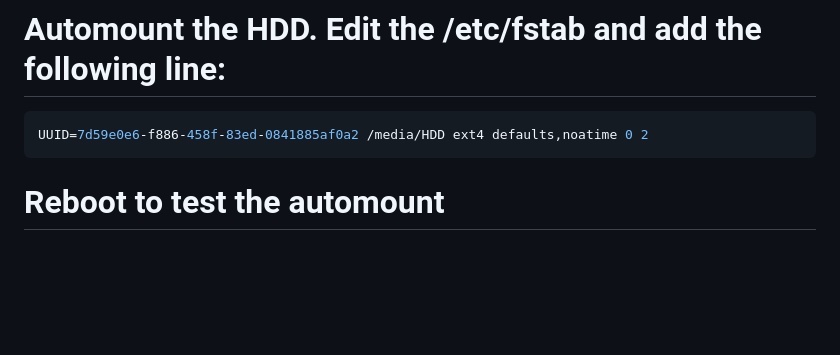
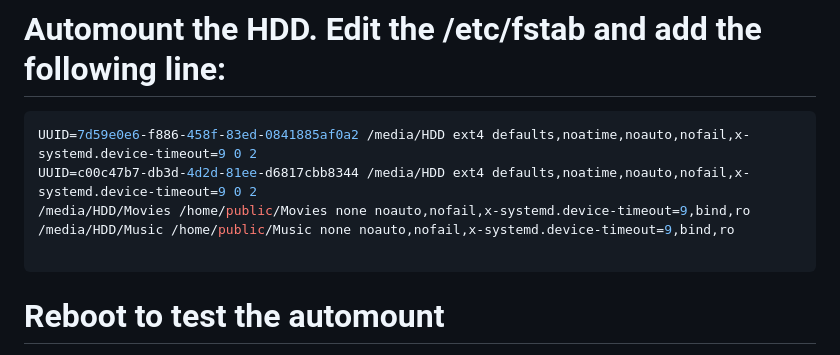
Before and after one commit to lebomb44/osmc, a Markdown page: README.md, the part around the change. Drawn GitHub-style; blank space fills up the shorter version.

Commit message:
Update README.md
Correct fstab

````diff
--- a/README.md
+++ b/README.md
@@ -19,7 +19,11 @@ osmc@osmc:~$ sudo blkid /dev/sda1
 
 # Automount the HDD. Edit the /etc/fstab and add the following line:
 ```shell
-UUID=7d59e0e6-f886-458f-83ed-0841885af0a2 /media/HDD ext4 defaults,noatime 0 2
+UUID=7d59e0e6-f886-458f-83ed-0841885af0a2 /media/HDD ext4 defaults,noatime,noauto,nofail,x-systemd.device-timeout=9 0 2
+UUID=c00c47b7-db3d-4d2d-81ee-d6817cbb8344 /media/HDD ext4 defaults,noatime,noauto,nofail,x-systemd.device-timeout=9 0 2
+/media/HDD/Movies /home/public/Movies none noauto,nofail,x-systemd.device-timeout=9,bind,ro
+/media/HDD/Music /home/public/Music none noauto,nofail,x-systemd.device-timeout=9,bind,ro
+
 ```
 
 # Reboot to test the automount
````
